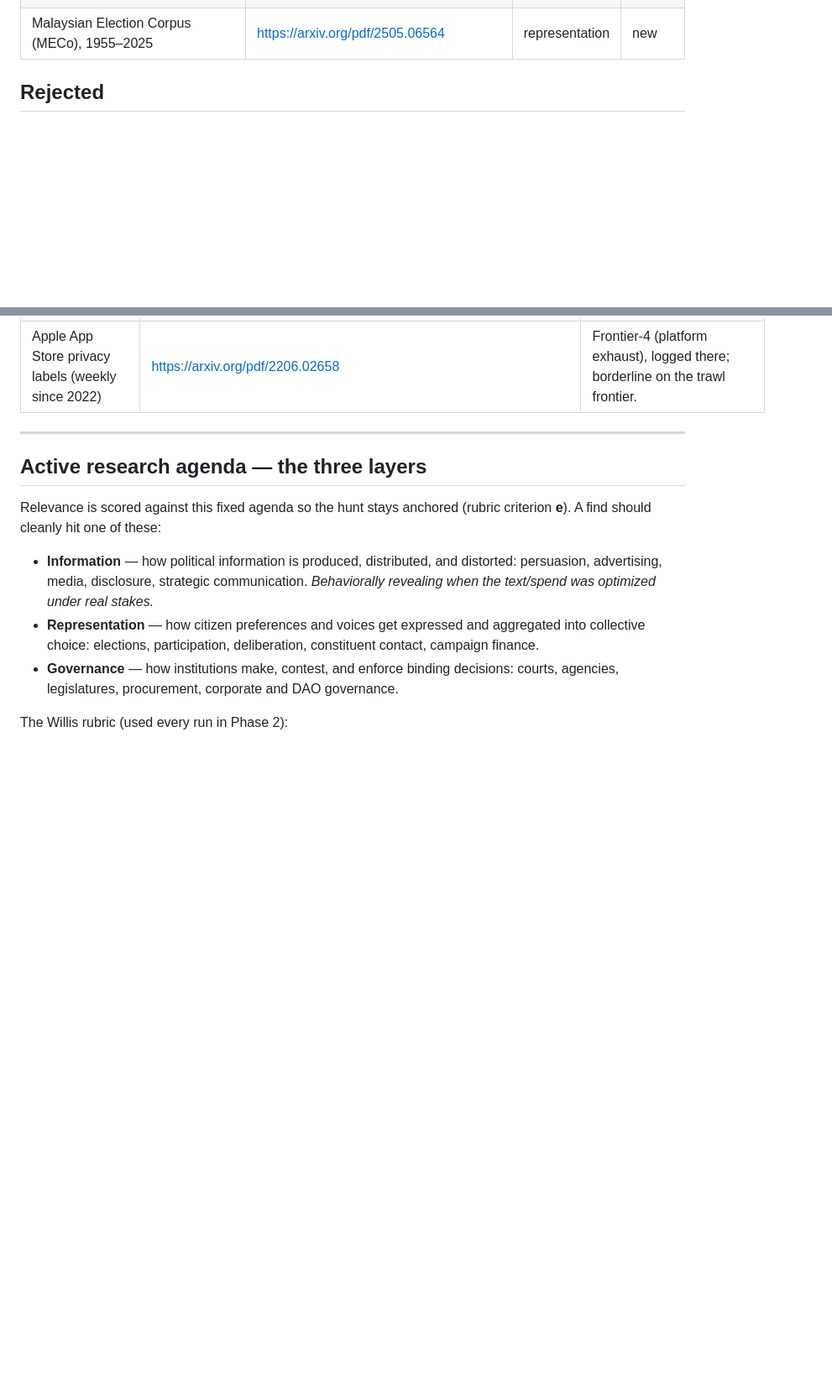
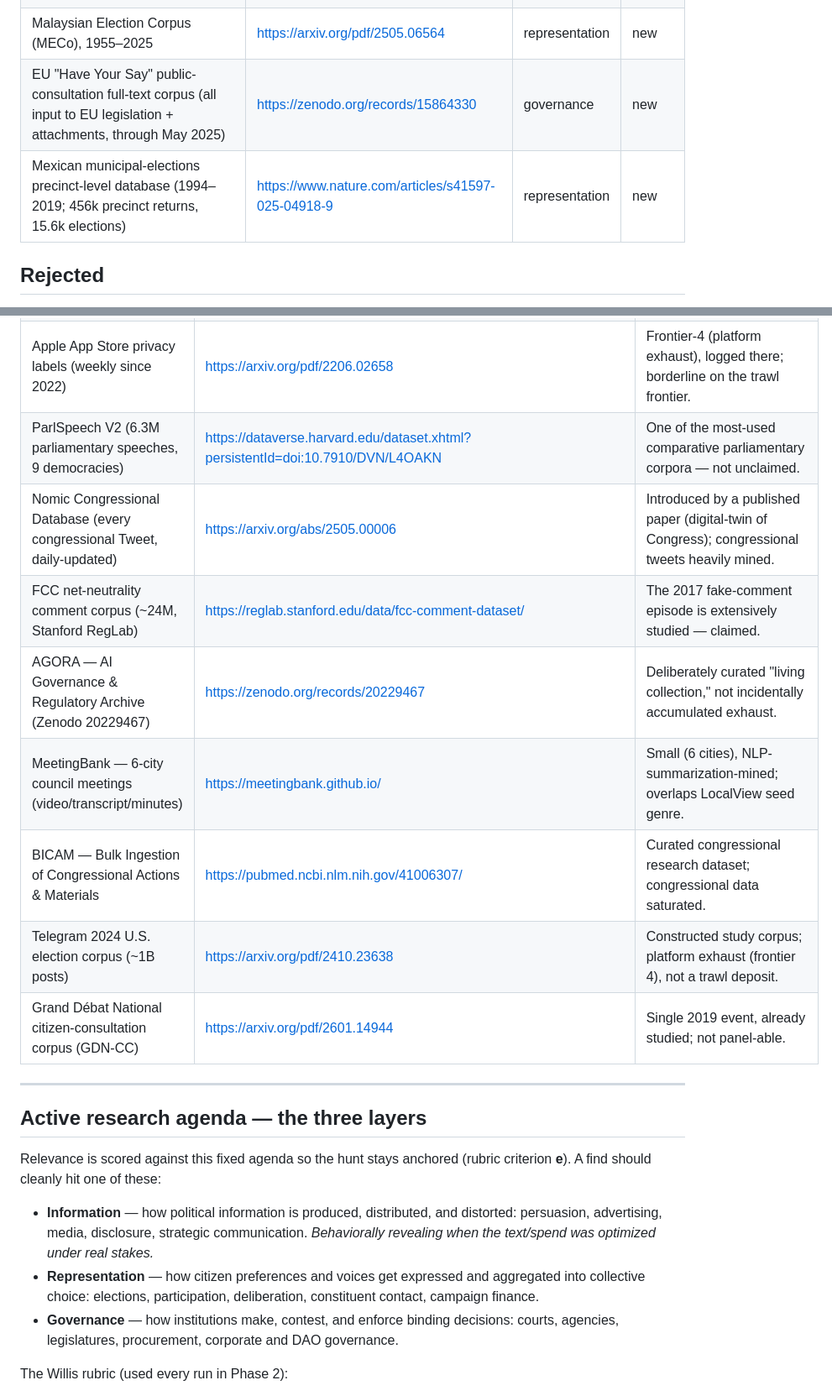
Before and after one commit to andybhall/daily_research, a Markdown page: LEDGER.md, 2 parts joined by grey strips. Shown at 84% size. GitHub-like rendering; blank space fills up the shorter version.

Commit message:
Daily hunt: 2026-08-08 (frontier 0)

```diff
--- a/LEDGER.md
+++ b/LEDGER.md
@@ -43,4 +43,6 @@ arrival — do not surface it, do not re-litigate it.
 | C-QUERI — congressional hearing questions/exchanges/responses (paired Q→A) | https://arxiv.org/abs/2509.21548 | governance | new |
 | American local government elections DB (de Benedictis-Kessner et al.; ~78k candidates, 1989–2021) | https://www.nature.com/articles/s41597-023-02792-x | representation | new |
 | Malaysian Election Corpus (MECo), 1955–2025 | https://arxiv.org/pdf/2505.06564 | representation | new |
+| EU "Have Your Say" public-consultation full-text corpus (all input to EU legislation + attachments, through May 2025) | https://zenodo.org/records/15864330 | governance | new |
+| Mexican municipal-elections precinct-level database (1994–2019; 456k precinct returns, 15.6k elections) | https://www.nature.com/articles/s41597-025-04918-9 | representation | new |
 
@@ -63,4 +65,12 @@ _Datasets considered and rejected, with reasons — so they are never re-litigat
 | Fake Reviews Dataset (OSF, 2025) | https://osf.io/tyue9/ | Constructed/labeled ML dataset, not incidentally accumulated exhaust. |
 | Annotated Spanish election debate transcriptions 1993–2023 | https://www.ncbi.nlm.nih.gov/pmc/articles/PMC12480686/ | Small and partly annotated for existing NLP tasks. |
 | Apple App Store privacy labels (weekly since 2022) | https://arxiv.org/pdf/2206.02658 | Frontier-4 (platform exhaust), logged there; borderline on the trawl frontier. |
+| ParlSpeech V2 (6.3M parliamentary speeches, 9 democracies) | https://dataverse.harvard.edu/dataset.xhtml?persistentId=doi:10.7910/DVN/L4OAKN | One of the most-used comparative parliamentary corpora — not unclaimed. |
+| Nomic Congressional Database (every congressional Tweet, daily-updated) | https://arxiv.org/abs/2505.00006 | Introduced by a published paper (digital-twin of Congress); congressional tweets heavily mined. |
+| FCC net-neutrality comment corpus (~24M, Stanford RegLab) | https://reglab.stanford.edu/data/fcc-comment-dataset/ | The 2017 fake-comment episode is extensively studied — claimed. |
+| AGORA — AI Governance & Regulatory Archive (Zenodo 20229467) | https://zenodo.org/records/20229467 | Deliberately curated "living collection," not incidentally accumulated exhaust. |
+| MeetingBank — 6-city council meetings (video/transcript/minutes) | https://meetingbank.github.io/ | Small (6 cities), NLP-summarization-mined; overlaps LocalView seed genre. |
+| BICAM — Bulk Ingestion of Congressional Actions & Materials | https://pubmed.ncbi.nlm.nih.gov/41006307/ | Curated congressional research dataset; congressional data saturated. |
+| Telegram 2024 U.S. election corpus (~1B posts) | https://arxiv.org/pdf/2410.23638 | Constructed study corpus; platform exhaust (frontier 4), not a trawl deposit. |
+| Grand Débat National citizen-consultation corpus (GDN-CC) | https://arxiv.org/pdf/2601.14944 | Single 2019 event, already studied; not panel-able. |
 
```
Also changed, not shown: other parts of LEDGER.md (+2 -2 lines), memos/2026-08-08.md (+22 -30 lines).
